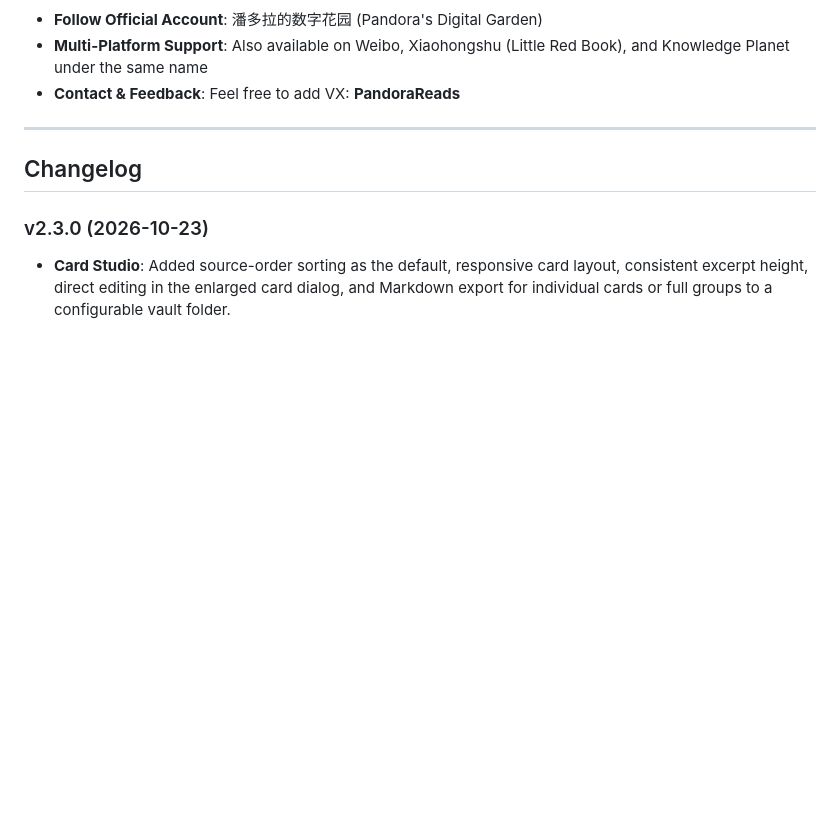
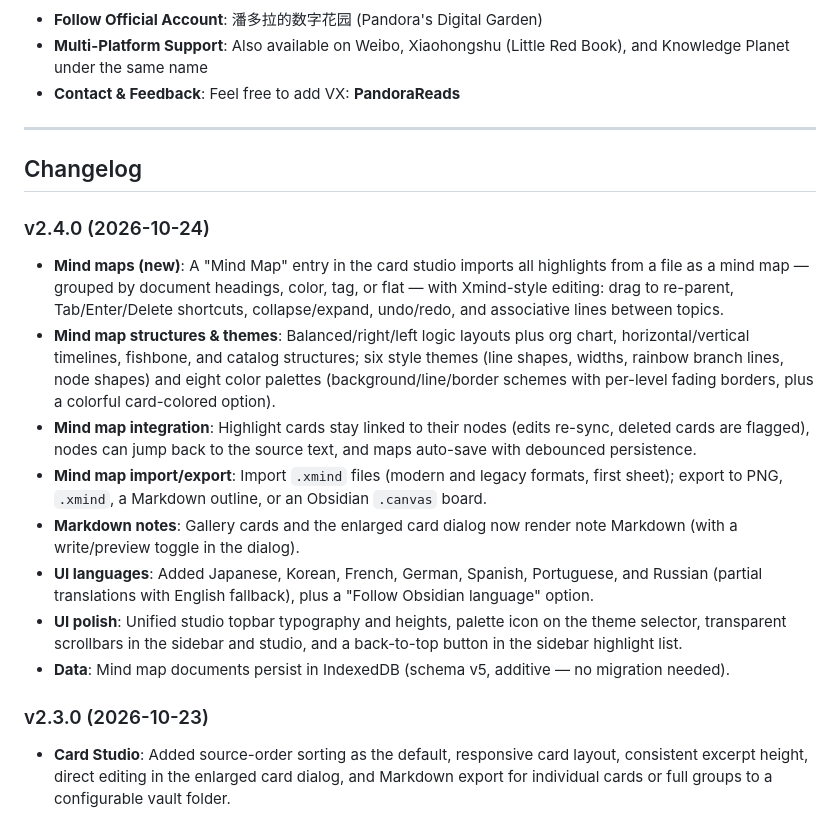
Before and after one commit to PandoraReads/HiLighter, a Markdown page: README.md, the part around the change. GitHub-like rendering; blank space fills up the shorter version.

Commit message:
docs(readme): v2.4.0 changelog

```diff
--- a/README.md
+++ b/README.md
@@ -98,6 +98,16 @@ If you enjoy this plugin, you can show your support through:
 
 ## Changelog
 
+### v2.4.0 (2026-10-24)
+- **Mind maps (new)**: A "Mind Map" entry in the card studio imports all highlights from a file as a mind map — grouped by document headings, color, tag, or flat — with Xmind-style editing: drag to re-parent, Tab/Enter/Delete shortcuts, collapse/expand, undo/redo, and associative lines between topics.
+- **Mind map structures & themes**: Balanced/right/left logic layouts plus org chart, horizontal/vertical timelines, fishbone, and catalog structures; six style themes (line shapes, widths, rainbow branch lines, node shapes) and eight color palettes (background/line/border schemes with per-level fading borders, plus a colorful card-colored option).
+- **Mind map integration**: Highlight cards stay linked to their nodes (edits re-sync, deleted cards are flagged), nodes can jump back to the source text, and maps auto-save with debounced persistence.
+- **Mind map import/export**: Import `.xmind` files (modern and legacy formats, first sheet); export to PNG, `.xmind`, a Markdown outline, or an Obsidian `.canvas` board.
+- **Markdown notes**: Gallery cards and the enlarged card dialog now render note Markdown (with a write/preview toggle in the dialog).
+- **UI languages**: Added Japanese, Korean, French, German, Spanish, Portuguese, and Russian (partial translations with English fallback), plus a "Follow Obsidian language" option.
+- **UI polish**: Unified studio topbar typography and heights, palette icon on the theme selector, transparent scrollbars in the sidebar and studio, and a back-to-top button in the sidebar highlight list.
+- **Data**: Mind map documents persist in IndexedDB (schema v5, additive — no migration needed).
+
 ### v2.3.0 (2026-10-23)
 - **Card Studio**: Added source-order sorting as the default, responsive card layout, consistent excerpt height, direct editing in the enlarged card dialog, and Markdown export for individual cards or full groups to a configurable vault folder.
 - **Themes and cards**: Refined theme and light/dark styling; Ocean, Forest, Galaxy, Sunset, and Rose use color-dot accents instead of left color rails. Removed the “My Note” card label and refined color aliases, pin placement, and review status placement.
```
